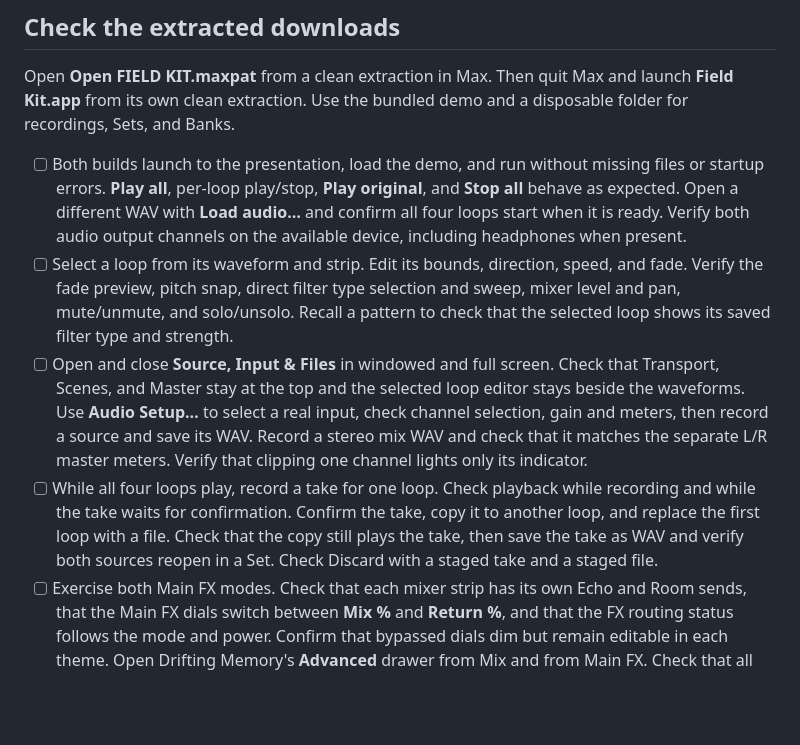
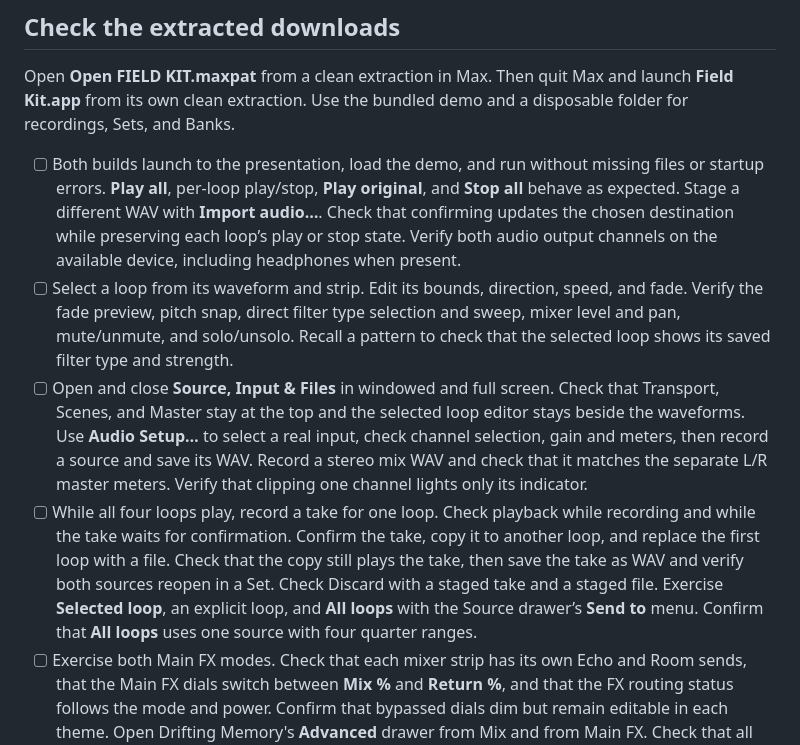
Before and after one commit to modelcollapse/field-kit, a Markdown page: docs/releasing.md, the part around the change. Drawn GitHub-style; blank space fills up the shorter version.

```diff
--- a/docs/releasing.md
+++ b/docs/releasing.md
@@ -43,10 +43,10 @@ Ship the Max 9 patch and the standalone macOS app on the same GitHub release. Bu
 
 Open **Open FIELD KIT.maxpat** from a clean extraction in Max. Then quit Max and launch **Field Kit.app** from its own clean extraction. Use the bundled demo and a disposable folder for recordings, Sets, and Banks.
 
-- [ ] Both builds launch to the presentation, load the demo, and run without missing files or startup errors. **Play all**, per-loop play/stop, **Play original**, and **Stop all** behave as expected. Open a different WAV with **Load audio…** and confirm all four loops start when it is ready. Verify both audio output channels on the available device, including headphones when present.
+- [ ] Both builds launch to the presentation, load the demo, and run without missing files or startup errors. **Play all**, per-loop play/stop, **Play original**, and **Stop all** behave as expected. Stage a different WAV with **Import audio…**. Check that confirming updates the chosen destination while preserving each loop’s play or stop state. Verify both audio output channels on the available device, including headphones when present.
 - [ ] Select a loop from its waveform and strip. Edit its bounds, direction, speed, and fade. Verify the fade preview, pitch snap, direct filter type selection and sweep, mixer level and pan, mute/unmute, and solo/unsolo. Recall a pattern to check that the selected loop shows its saved filter type and strength.
 - [ ] Open and close **Source, Input & Files** in windowed and full screen. Check that Transport, Scenes, and Master stay at the top and the selected loop editor stays beside the waveforms. Use **Audio Setup…** to select a real input, check channel selection, gain and meters, then record a source and save its WAV. Record a stereo mix WAV and check that it matches the separate L/R master meters. Verify that clipping one channel lights only its indicator.
-- [ ] While all four loops play, record a take for one loop. Check playback while recording and while the take waits for confirmation. Confirm the take, copy it to another loop, and replace the first loop with a file. Check that the copy still plays the take, then save the take as WAV and verify both sources reopen in a Set. Check Discard with a staged take and a staged file.
+- [ ] While all four loops play, record a take for one loop. Check playback while recording and while the take waits for confirmation. Confirm the take, copy it to another loop, and replace the first loop with a file. Check that the copy still plays the take, then save the take as WAV and verify both sources reopen in a Set. Check Discard with a staged take and a staged file. Exercise **Selected loop**, an explicit loop, and **All loops** with the Source drawer’s **Send to** menu. Confirm that **All loops** uses one source with four quarter ranges.
 - [ ] Exercise both Main FX modes. Check that each mixer strip has its own Echo and Room sends, that the Main FX dials switch between **Mix %** and **Return %**, and that the FX routing status follows the mode and power. Confirm that bypassed dials dim but remain editable in each theme. Open Drifting Memory's **Advanced** drawer from Mix and from Main FX. Check that all four mixer sends stay visible, that its three pages work, and that delay audio continues while switching views. Check that **Hold** preserves memory and **Cut Tail** clears the wet signal and turns capture off while dry audio continues. Open **Stereo field** and **FX pad** and verify manual movement, FX axis selection, and record/play/stop/clear on both pads. Verify that **Play paths** and **Stop paths** control the Stereo Field gestures while audio playback continues. Enable FX in the pad and confirm Main FX stays in sync after closing and reopening it.
 - [ ] Store contrasting patterns and check that manual and sequenced changes crossfade without a mute gap. Run a scene sequence with different bar lengths, **Next bar**, and **Repeat**. Open and close the sequencer from Patterns while it runs and confirm the scene strip still shows its progress. Store and recall two different Stereo Field presets, then save and reopen a Set to check both are restored. Save and reopen a Bank, and check an older fixture if available.
 - [ ] Route LFOs to a loop, a loop send, Main FX, and Drifting Memory and confirm the effective value and audio respond. Check Mix, Scenes, Modulation, Visuals, Hide, the section shades in all three themes, and entering and exiting full screen. Confirm Master and Mix recording have visibly separate backgrounds and the selected loop stands out across the mixer and waveform. Check live signal in both History and Spectrum and on the stereo scope.
```
Also changed, not shown: CHANGELOG.md (+5 -0 lines), README.md (+8 -8 lines), docs/screenshots/field-kit-standalone.jpg, docs/screenshots/field-kit-take-ready.jpg, 6 other files.
